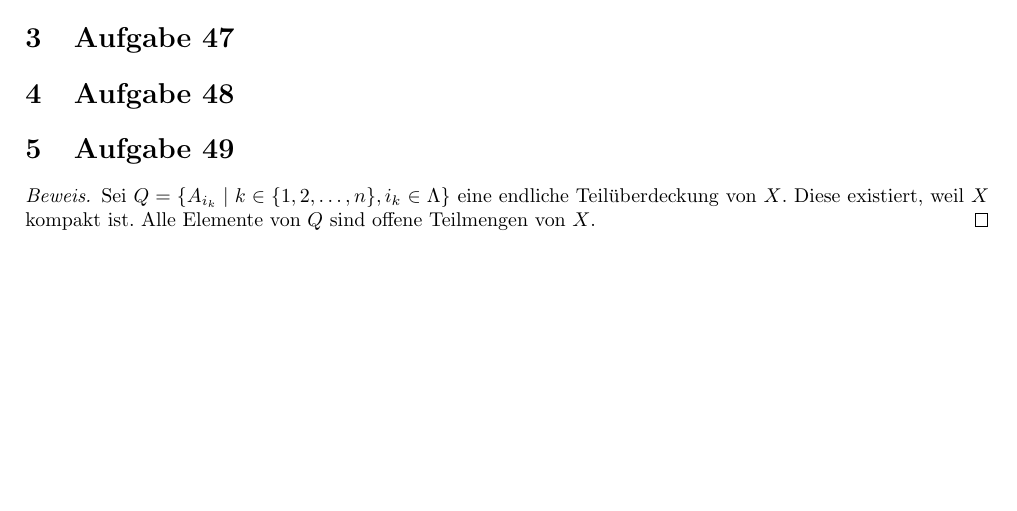
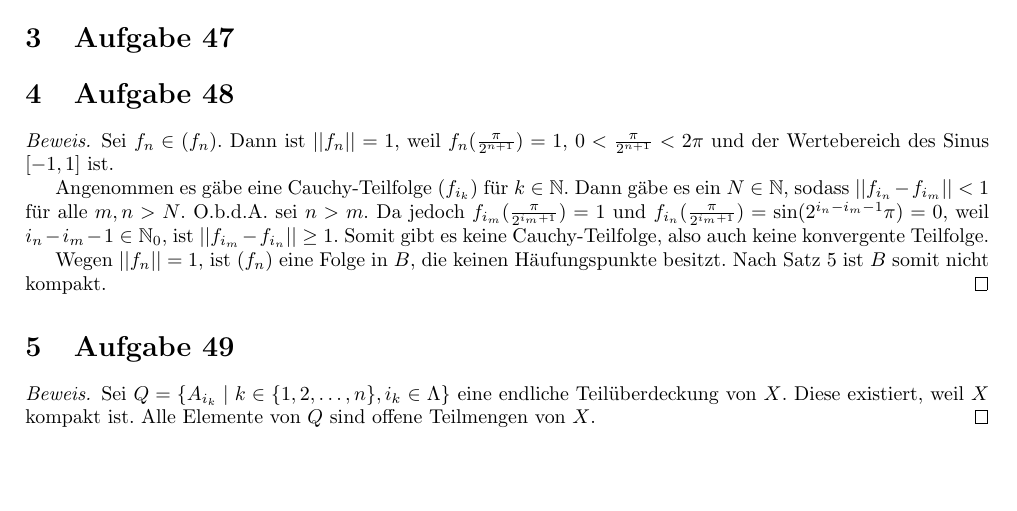
Before and after one commit to CQQL/hhu-cs, a LaTeX problem sheet (Ana3/exercises/11.tex): part of the page, cut so that both start at the same text. Compiled offline with pdfLaTeX.

Commit message:
Solve Ana3 sheet 11 25%

```diff
--- a/Ana3/exercises/11.tex
+++ b/Ana3/exercises/11.tex
@@ -24,6 +24,20 @@
 
 \section{Aufgabe 48}
 
+\begin{proof}
+  Sei $f_{n} \in (f_{n})$.
+  Dann ist $||f_{n}|| = 1$, weil $f_{n}(\frac{\pi}{2^{n + 1}}) = 1$, $0 < \frac{\pi}{2^{n + 1}} < 2\pi$ und der Wertebereich des Sinus $[-1, 1]$ ist.
+
+  Angenommen es gäbe eine Cauchy-Teilfolge $(f_{i_{k}})$ für $k \in \mathbb{N}$.
+  Dann gäbe es ein $N \in \mathbb{N}$, sodass $||f_{i_{n}} - f_{i_{m}}|| < 1$ für alle $m, n > N$.
+  O.b.d.A. sei $n > m$.
+  Da jedoch $f_{i_{m}}(\frac{\pi}{2^{i_{m} + 1}}) = 1$ und $f_{i_{n}}(\frac{\pi}{2^{i_{m} + 1}}) = \sin(2^{i_{n} - i_{m} - 1}\pi) = 0$, weil $i_{n} - i_{m} - 1 \in \mathbb{N}_{0}$, ist $||f_{i_{m}} - f_{i_{n}}|| \ge 1$.
+  Somit gibt es keine Cauchy-Teilfolge, also auch keine konvergente Teilfolge.
+
+  Wegen $||f_{n}|| = 1$, ist $(f_{n})$ eine Folge in $B$, die keinen Häufungspunkte besitzt.
+  Nach Satz 5 ist $B$ somit nicht kompakt.
+\end{proof}
+
 \section{Aufgabe 49}
 
 \begin{proof}
```
